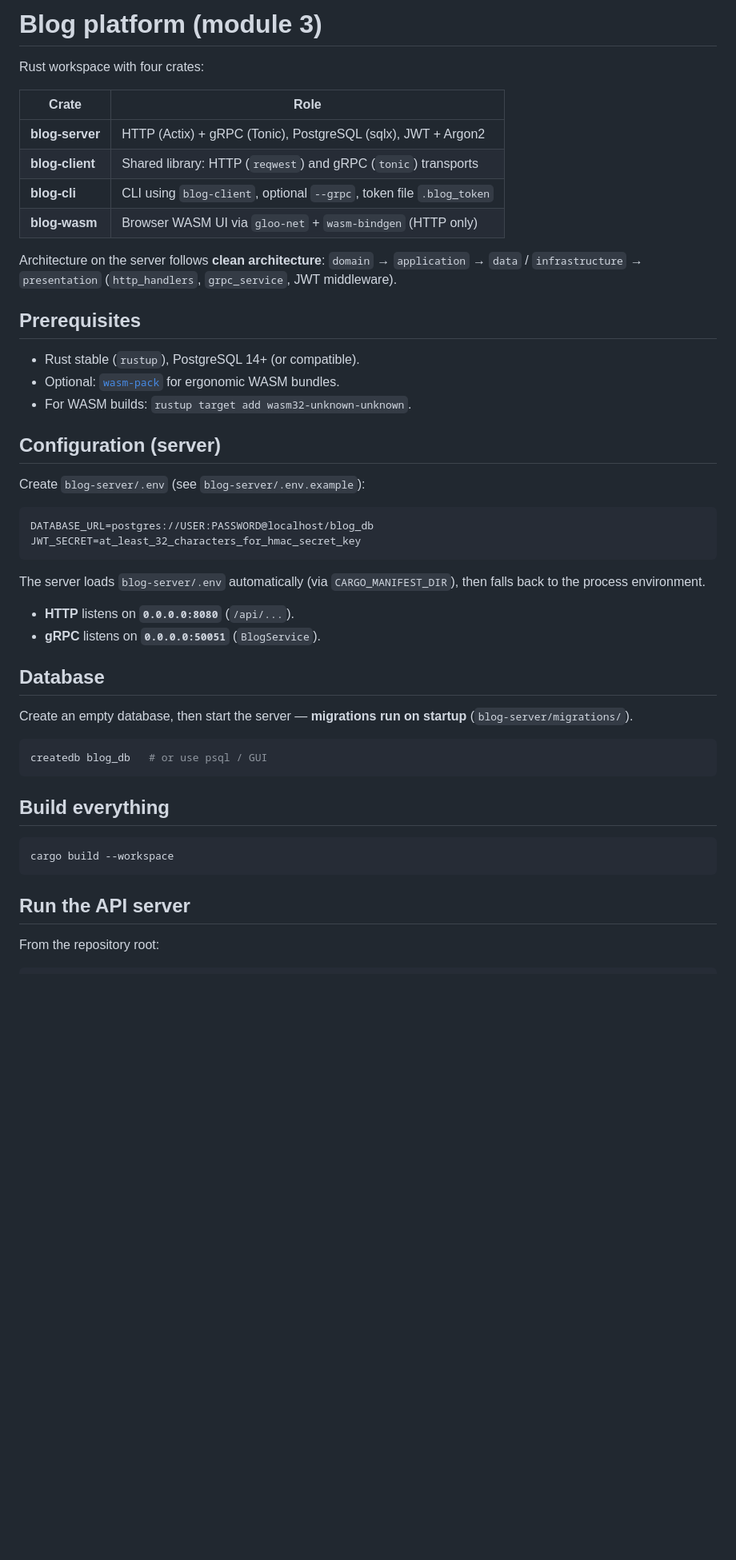
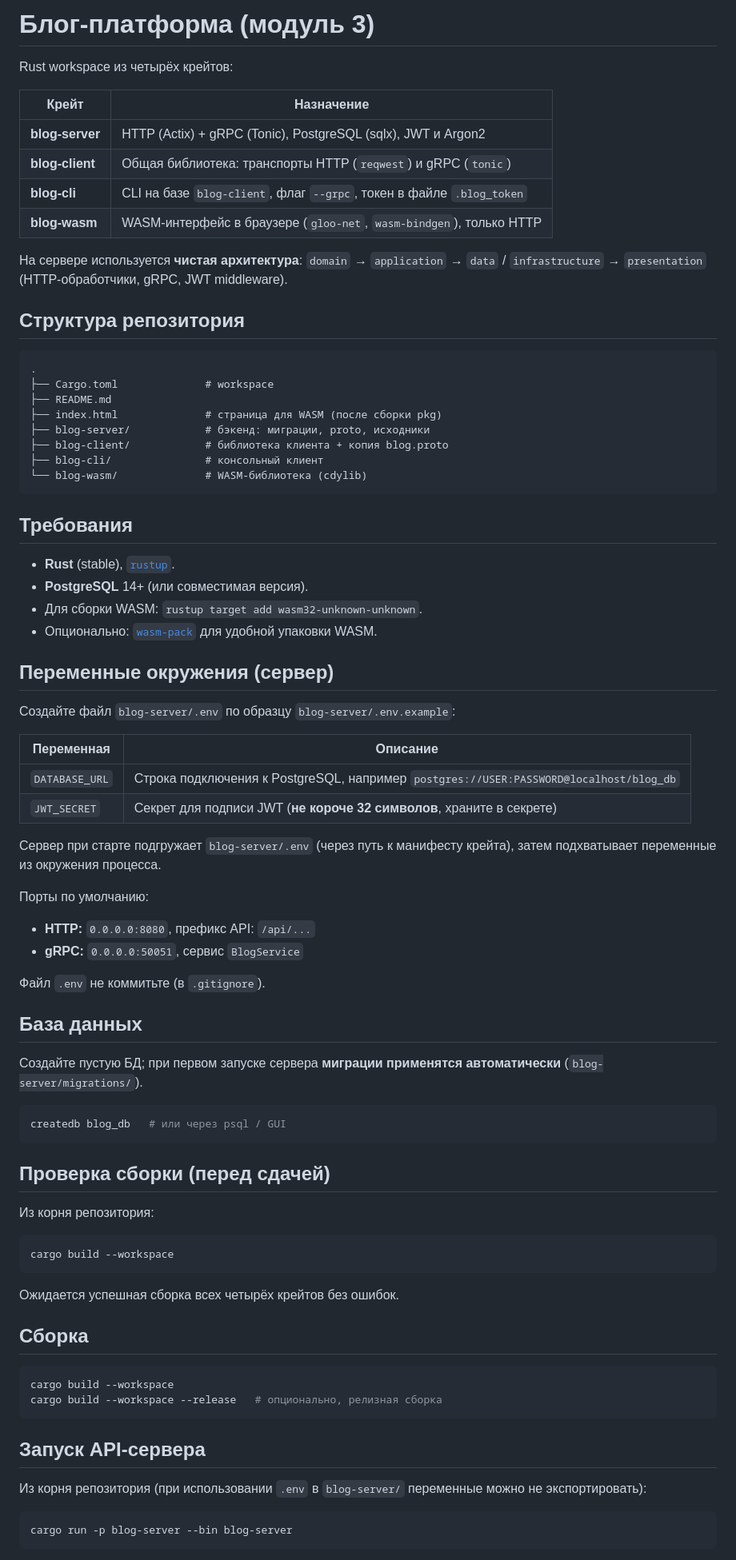
Before and after one commit to retweakr/YP_module_3_blog, a Markdown page: README.md, the part around one of its changes. Shown at 80% size. Rendered like a GitHub page; blank space fills up the shorter version.

Commit message:
docs: полная инструкция в README (запуск, env, проверка сборки, WASM)

````diff
--- a/README.md
+++ b/README.md
@@ -1,50 +1,84 @@
-# Blog platform (module 3)
+# Блог-платформа (модуль 3)
 
-Rust workspace with four crates:
+Rust workspace из четырёх крейтов:
 
-| Crate | Role |
-|-------|------|
-| **blog-server** | HTTP (Actix) + gRPC (Tonic), PostgreSQL (sqlx), JWT + Argon2 |
-| **blog-client** | Shared library: HTTP (`reqwest`) and gRPC (`tonic`) transports |
-| **blog-cli** | CLI using `blog-client`, optional `--grpc`, token file `.blog_token` |
-| **blog-wasm** | Browser WASM UI via `gloo-net` + `wasm-bindgen` (HTTP only) |
+| Крейт | Назначение |
+|-------|------------|
+| **blog-server** | HTTP (Actix) + gRPC (Tonic), PostgreSQL (sqlx), JWT и Argon2 |
+| **blog-client** | Общая библиотека: транспорты HTTP (`reqwest`) и gRPC (`tonic`) |
+| **blog-cli** | CLI на базе `blog-client`, флаг `--grpc`, токен в файле `.blog_token` |
+| **blog-wasm** | WASM-интерфейс в браузере (`gloo-net`, `wasm-bindgen`), только HTTP |
 
-Architecture on the server follows **clean architecture**: `domain` → `application` → `data` / `infrastructure` → `presentation` (`http_handlers`, `grpc_service`, JWT middleware).
+На сервере используется **чистая архитектура**: `domain` → `application` → `data` / `infrastructure` → `presentation` (HTTP-обработчики, gRPC, JWT middleware).
 
-## Prerequisites
+## Структура репозитория
 
-- Rust stable (`rustup`), PostgreSQL 14+ (or compatible).
-- Optional: [`wasm-pack`](https://rustwasm.github.io/wasm-pack/) for ergonomic WASM bundles.
-- For WASM builds: `rustup target add wasm32-unknown-unknown`.
-
-## Configuration (server)
-
-Create `blog-server/.env` (see `blog-server/.env.example`):
-
-```env
-DATABASE_URL=postgres://USER:PASSWORD@localhost/blog_db
-JWT_SECRET=at_least_32_characters_for_hmac_secret_key
+```
+.
+├── Cargo.toml              # workspace
+├── README.md
+├── index.html              # страница для WASM (после сборки pkg)
+├── blog-server/            # бэкенд: миграции, proto, исходники
+├── blog-client/            # библиотека клиента + копия blog.proto
+├── blog-cli/               # консольный клиент
+└── blog-wasm/              # WASM-библиотека (cdylib)
 ```
 
-The server loads `blog-server/.env` automatically (via `CARGO_MANIFEST_DIR`), then falls back to the process environment.
+## Требования
 
-- **HTTP** listens on **`0.0.0.0:8080`** (`/api/...`).
-- **gRPC** listens on **`0.0.0.0:50051`** (`BlogService`).
+- **Rust** (stable), [`rustup`](https://rustup.rs/).
+- **PostgreSQL** 14+ (или совместимая версия).
+- Для сборки WASM: `rustup target add wasm32-unknown-unknown`.
+- Опционально: [`wasm-pack`](https://rustwasm.github.io/wasm-pack/) для удобной упаковки WASM.
 
-## Database
+## Переменные окружения (сервер)
 
-Create an empty database, then start the server — **migrations run on startup** (`blog-server/migrations/`).
+Создайте файл `blog-server/.env` по образцу `blog-server/.env.example`:
+
+| Переменная | Описание |
+|------------|----------|
+| `DATABASE_URL` | Строка подключения к PostgreSQL, например `postgres://USER:PASSWORD@localhost/blog_db` |
+| `JWT_SECRET` | Секрет для подписи JWT (**не короче 32 символов**, храните в секрете) |
+
+Сервер при старте подгружает `blog-server/.env` (через путь к манифесту крейта), затем подхватывает переменные из окружения процесса.
+
+Порты по умолчанию:
+
+- **HTTP:** `0.0.0.0:8080`, префикс API: `/api/...`
+- **gRPC:** `0.0.0.0:50051`, сервис `BlogService`
+
+Файл `.env` не коммитьте (в `.gitignore`).
+
+## База данных
+
+Создайте пустую БД; при первом запуске сервера **миграции применятся автоматически** (`blog-server/migrations/`).
 
 ```bash
-createdb blog_db   # or use psql / GUI
+createdb blog_db   # или через psql / GUI
 ```
 
-## Build everything
+## Проверка сборки (перед сдачей)
+
+Из корня репозитория:
 
 ```bash
 cargo build --workspace
 ```
 
-## Run the API server
+Ожидается успешная сборка всех четырёх крейтов без ошибок.
 
-From the repository root:
+## Сборка
+
+```bash
+cargo build --workspace
+cargo build --workspace --release   # опционально, релизная сборка
+```
+
+## Запуск API-сервера
+
+Из корня репозитория (при использовании `.env` в `blog-server/` переменные можно не экспортировать):
+
+```bash
+cargo run -p blog-server --bin blog-server
+```
+
````
Also changed, not shown: other parts of README.md (+55 -25 lines).
